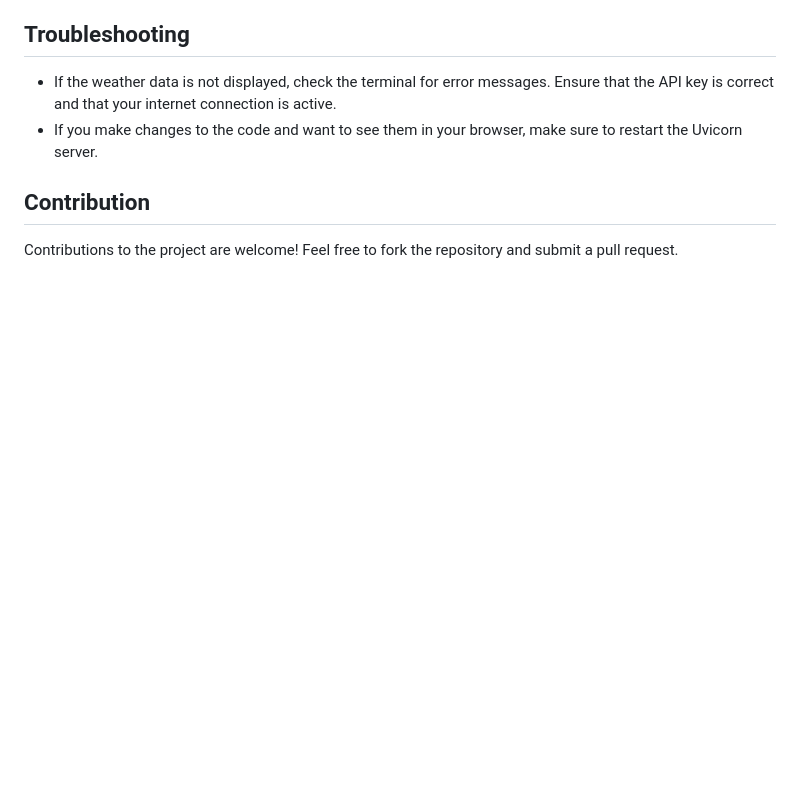
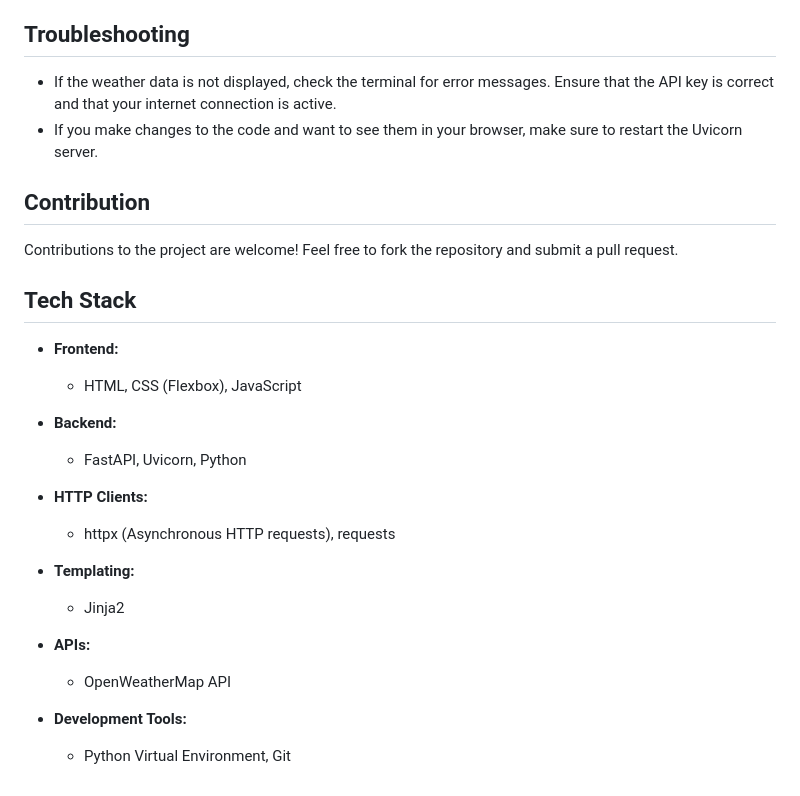
Before and after one commit to GokulNookula/WeatherApp, a Markdown page: README.md, the part around the change. Drawn GitHub-style; blank space fills up the shorter version.

Commit message:
Adding tech stack to readme

```diff
--- a/README.md
+++ b/README.md
@@ -79,3 +79,23 @@ api = "your_openweathermap_api_key"
 ## Contribution
 
 Contributions to the project are welcome! Feel free to fork the repository and submit a pull request.
+
+## Tech Stack
+
+- **Frontend:**
+  - HTML, CSS (Flexbox), JavaScript
+
+- **Backend:**
+  - FastAPI, Uvicorn, Python
+
+- **HTTP Clients:**
+  - httpx (Asynchronous HTTP requests), requests
+
+- **Templating:**
+  - Jinja2
+
+- **APIs:**
+  - OpenWeatherMap API
+
+- **Development Tools:**
+  - Python Virtual Environment, Git
```
